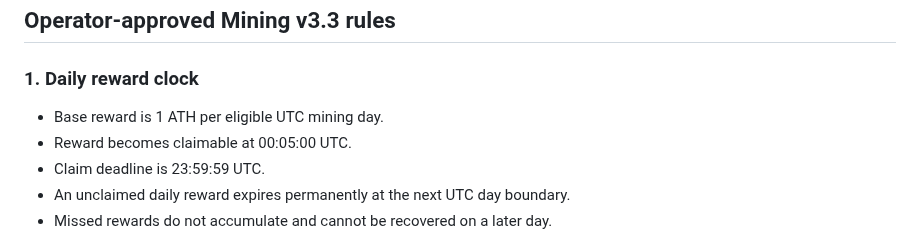
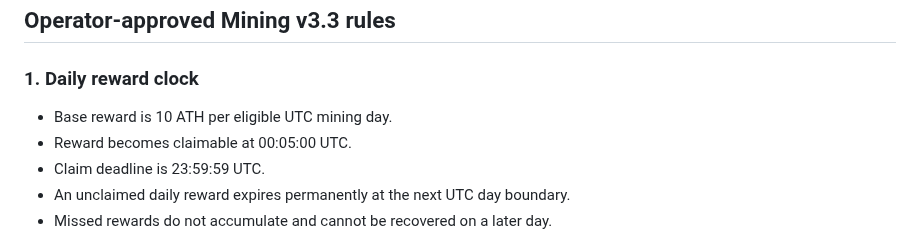
Before and after one commit to alfatih060124-ctrl/AETHER-TOKEN-ATH-, a Markdown page: docs/BLUEPRINT_DECISIONS.md, the part around the change. GitHub-like rendering.

Commit message:
Document 10 ATH reward and unified stepped pricing

```diff
--- a/docs/BLUEPRINT_DECISIONS.md
+++ b/docs/BLUEPRINT_DECISIONS.md
@@ -23,7 +23,7 @@ This register separates original blueprint requirements from later operator-appr
 
 ### 1. Daily reward clock
 
-- Base reward is 1 ATH per eligible UTC mining day.
+- Base reward is 10 ATH per eligible UTC mining day.
 - Reward becomes claimable at 00:05:00 UTC.
 - Claim deadline is 23:59:59 UTC.
 - An unclaimed daily reward expires permanently at the next UTC day boundary.
```
